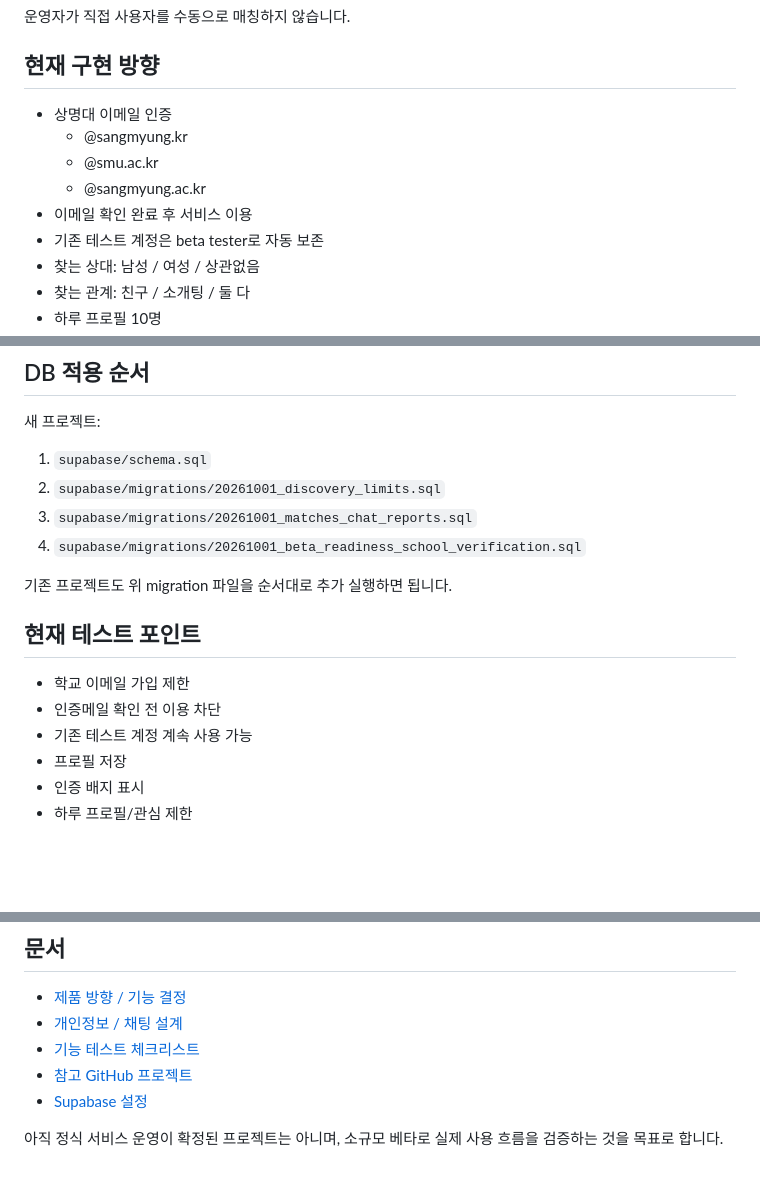
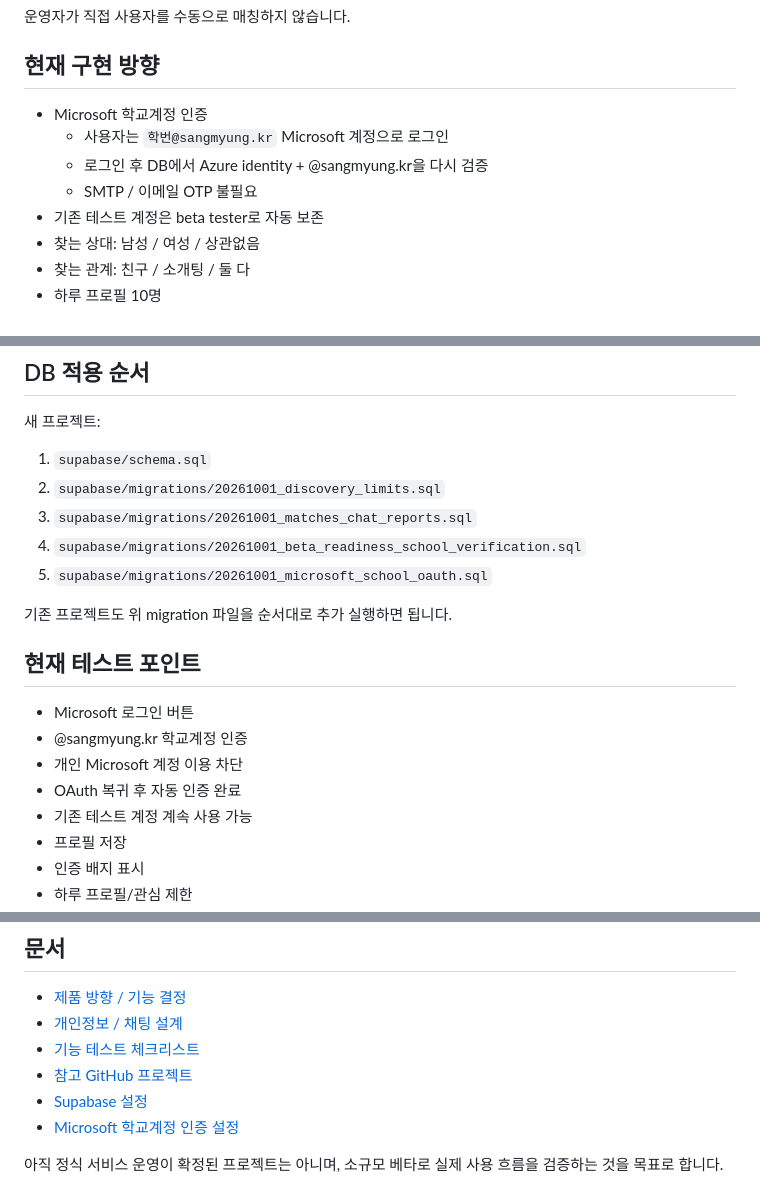
Before and after one commit to usernameisuser11/everytimematch, a Markdown page: README.md, 3 parts joined by grey strips. Drawn GitHub-style; blank space fills up the shorter version.

Commit message:
docs: switch beta authentication docs to Microsoft OAuth

```diff
--- a/README.md
+++ b/README.md
@@ -10,11 +10,10 @@
 
 ## 현재 구현 방향
 
-- 상명대 이메일 인증
-  - @sangmyung.kr
-  - @smu.ac.kr
-  - @sangmyung.ac.kr
-- 이메일 확인 완료 후 서비스 이용
+- Microsoft 학교계정 인증
+  - 사용자는 `학번@sangmyung.kr` Microsoft 계정으로 로그인
+  - 로그인 후 DB에서 Azure identity + @sangmyung.kr을 다시 검증
+  - SMTP / 이메일 OTP 불필요
 - 기존 테스트 계정은 beta tester로 자동 보존
 - 찾는 상대: 남성 / 여성 / 상관없음
 - 찾는 관계: 친구 / 소개팅 / 둘 다
@@ -58,13 +57,16 @@
 2. `supabase/migrations/20261001_discovery_limits.sql`
 3. `supabase/migrations/20261001_matches_chat_reports.sql`
 4. `supabase/migrations/20261001_beta_readiness_school_verification.sql`
+5. `supabase/migrations/20261001_microsoft_school_oauth.sql`
 
 기존 프로젝트도 위 migration 파일을 순서대로 추가 실행하면 됩니다.
 
 ## 현재 테스트 포인트
 
-- 학교 이메일 가입 제한
-- 인증메일 확인 전 이용 차단
+- Microsoft 로그인 버튼
+- @sangmyung.kr 학교계정 인증
+- 개인 Microsoft 계정 이용 차단
+- OAuth 복귀 후 자동 인증 완료
 - 기존 테스트 계정 계속 사용 가능
 - 프로필 저장
 - 인증 배지 표시
@@ -84,5 +86,6 @@
 - [기능 테스트 체크리스트](./TEST_CHECKLIST.md)
 - [참고 GitHub 프로젝트](./RESEARCH_MATCHING_REPOS.md)
 - [Supabase 설정](./SUPABASE_SETUP.md)
+- [Microsoft 학교계정 인증 설정](./MICROSOFT_AUTH_SETUP.md)
 
 아직 정식 서비스 운영이 확정된 프로젝트는 아니며, 소규모 베타로 실제 사용 흐름을 검증하는 것을 목표로 합니다.
```
